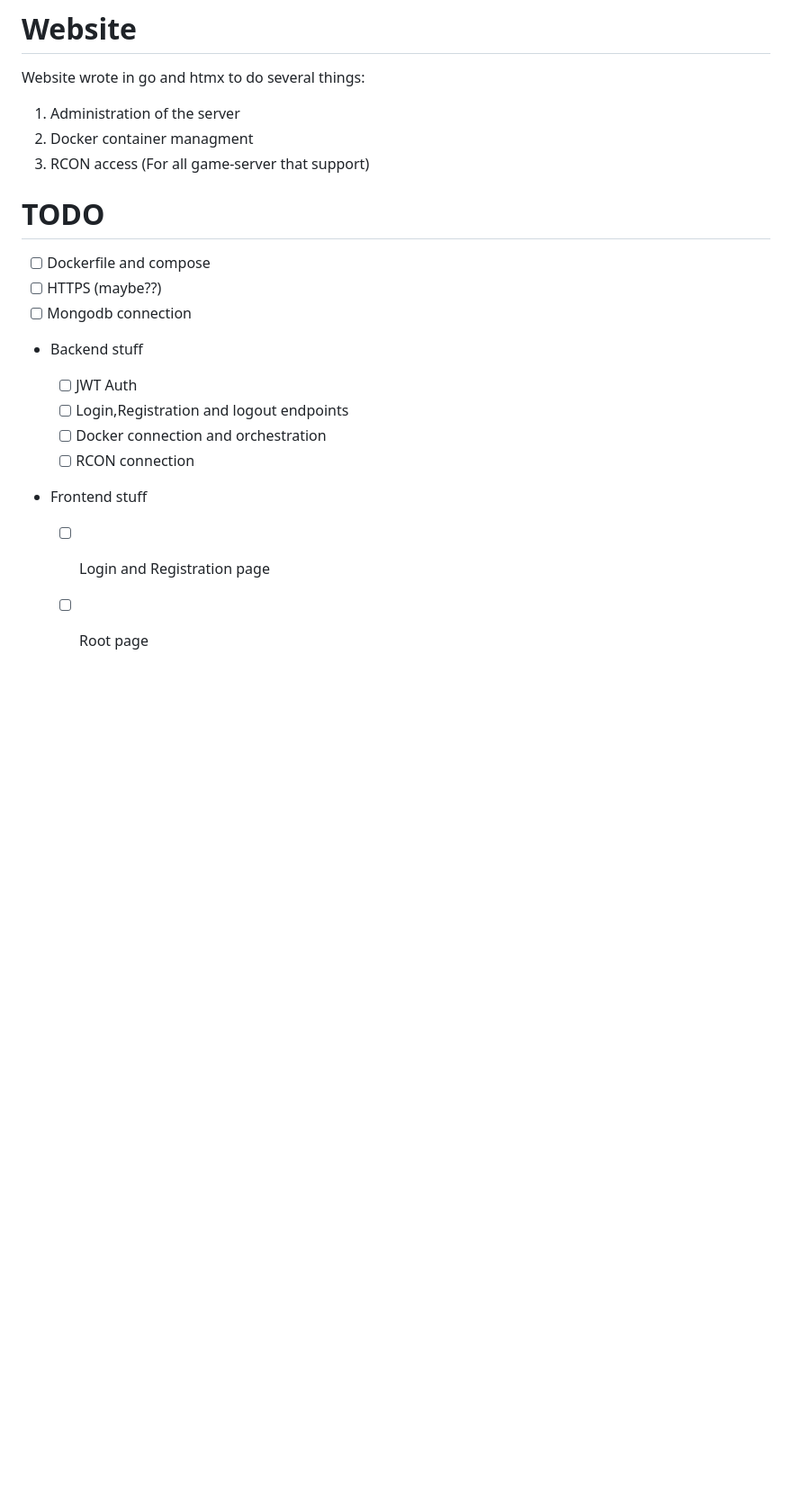
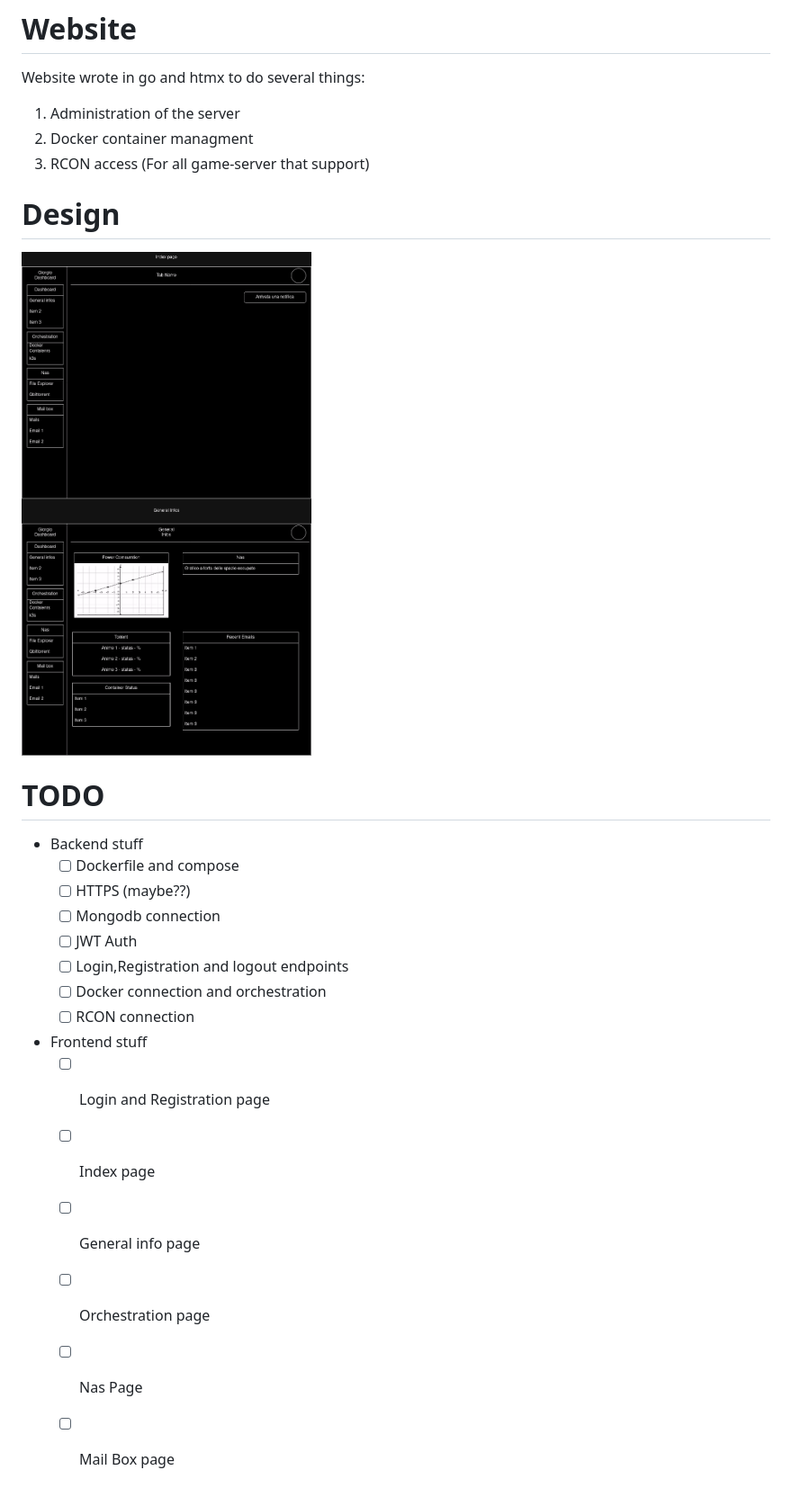
Before and after one commit to valentimarco/GiorgioDashboard, a Markdown page: README.md, the part around the change. Shown: that part at 90% size. GitHub-like rendering; pictures changed too: docs/website.drawio.png (added); blank space fills up the shorter version.

Commit message:
Init design and tasks

```diff
--- a/README.md
+++ b/README.md
@@ -5,19 +5,25 @@ Website wrote in go and htmx to do several things:
 1. Administration of the server
 2. Docker container managment
 3. RCON access (For all game-server that support)
+# Design
+
+![wa](./docs/website.drawio.png)
 
 # TODO
 
-- [ ] Dockerfile and compose
-- [ ] HTTPS (maybe??)
-- [ ] Mongodb connection
 - Backend stuff
+  - [ ] Dockerfile and compose
+  - [ ] HTTPS (maybe??)
+  - [ ] Mongodb connection
   - [ ] JWT Auth
   - [ ] Login,Registration and logout endpoints
   - [ ] Docker connection and orchestration
   - [ ] RCON connection
 
 - Frontend stuff
-
   - [ ] Login and Registration page
-  - [ ] Root page
+  - [ ] Index page
+  - [ ] General info page
+  - [ ] Orchestration page
+  - [ ] Nas Page
+  - [ ] Mail Box page
```
